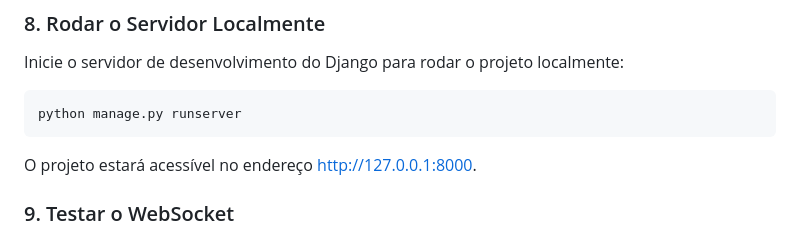
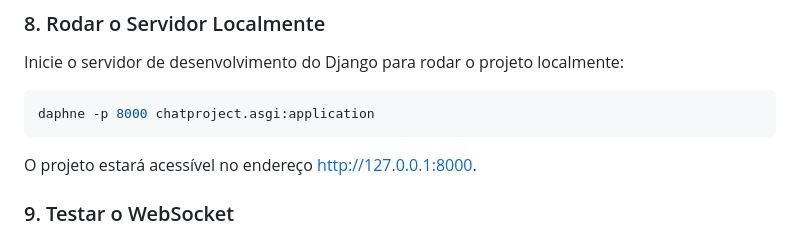
Before and after one commit to A-juli07/Dialogus, a Markdown page: README.md, the part around the change. GitHub-like rendering.

````diff
--- a/README.md
+++ b/README.md
@@ -73,7 +73,7 @@ python manage.py createsuperuser
 ### 8. Rodar o Servidor Localmente
 Inicie o servidor de desenvolvimento do Django para rodar o projeto localmente:
 ```bash
-python manage.py runserver
+daphne -p 8000 chatproject.asgi:application
 ```
 O projeto estará acessível no endereço http://127.0.0.1:8000.
 
````
